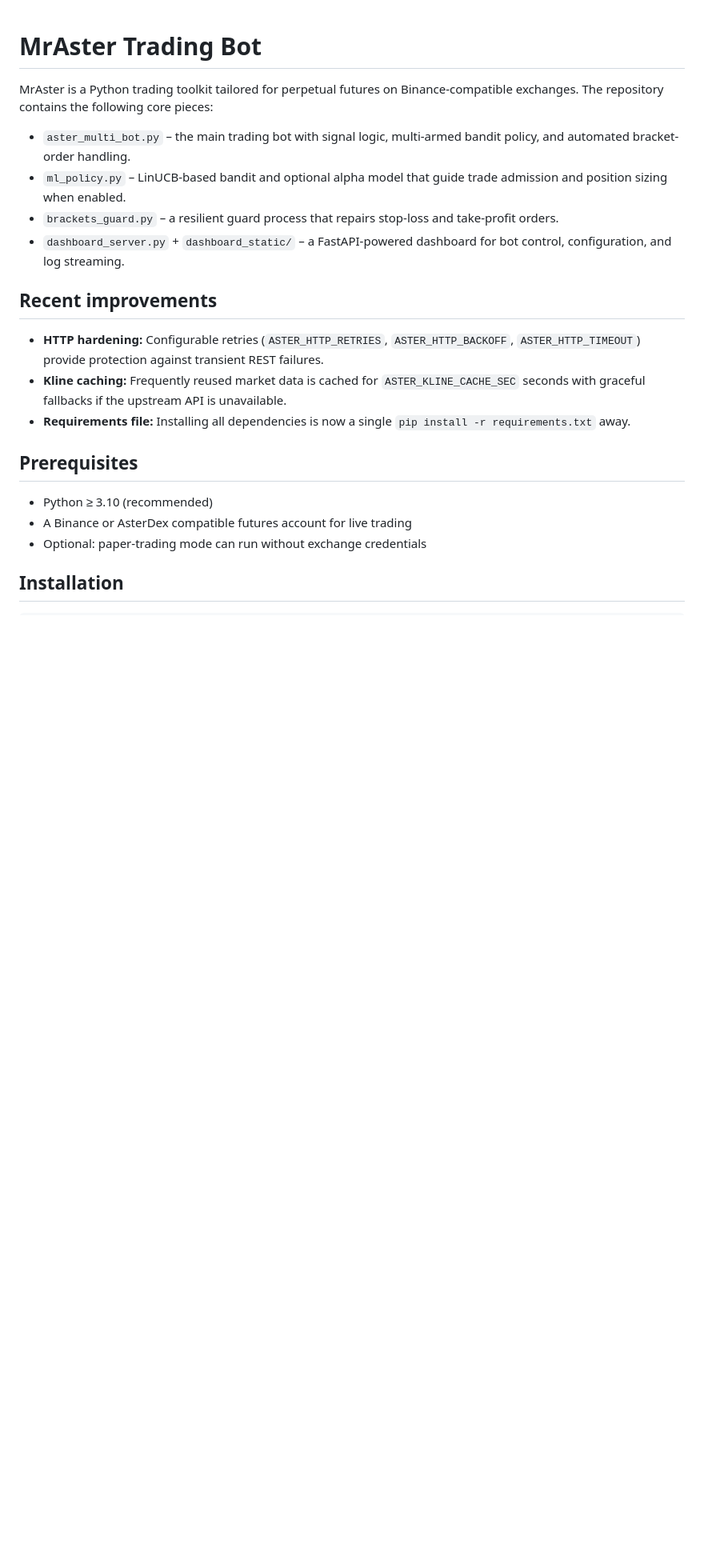
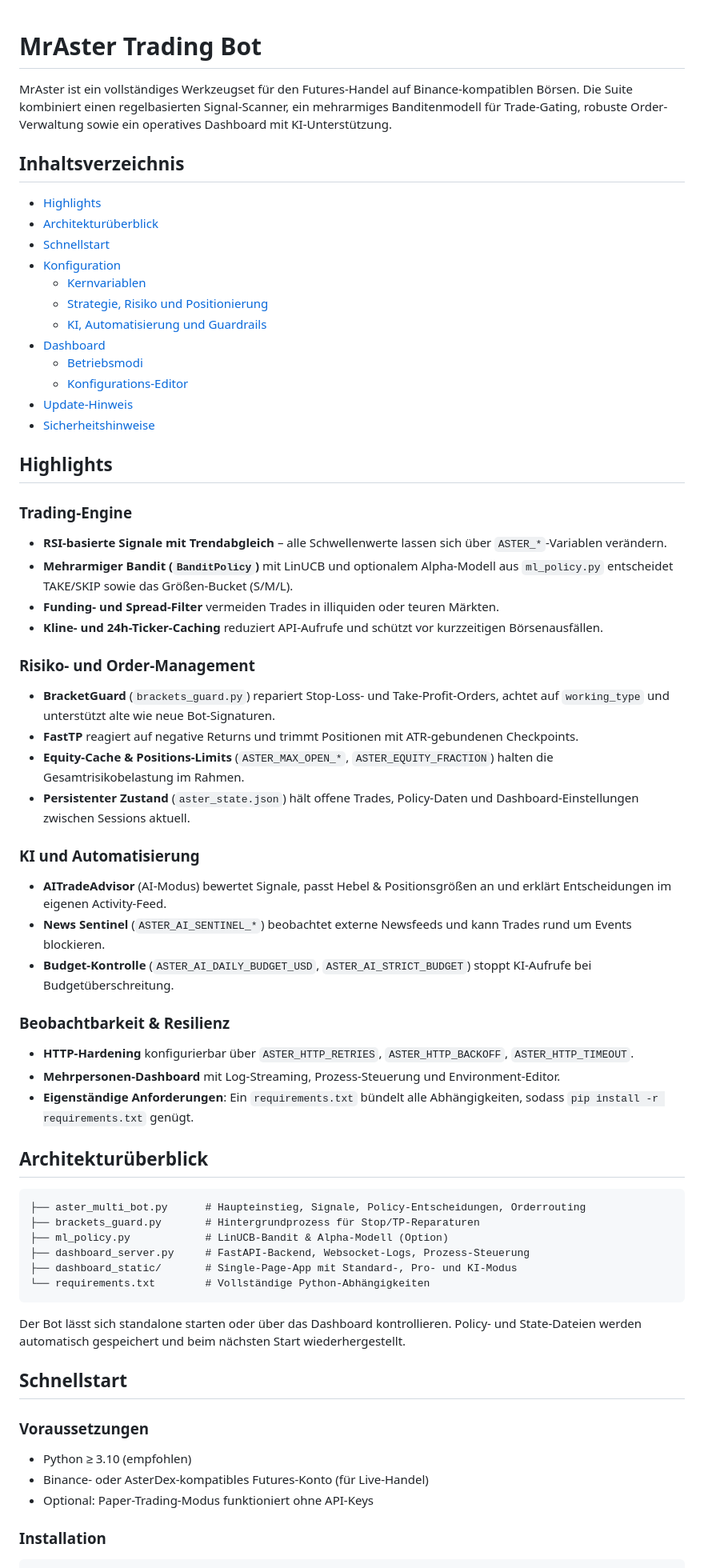
Before and after one commit to Blindripper/MrAster, a Markdown page: README.md, the part around the change printed below. Shown: that part at 80% size. Drawn GitHub-style; blank space fills up the shorter version.

````diff
--- a/README.md
+++ b/README.md
@@ -1,24 +1,66 @@
 # MrAster Trading Bot
 
-MrAster is a Python trading toolkit tailored for perpetual futures on Binance-compatible exchanges. The repository contains the following core pieces:
+MrAster ist ein vollständiges Werkzeugset für den Futures-Handel auf Binance-kompatiblen Börsen. Die Suite kombiniert einen regelbasierten
+Signal-Scanner, ein mehrarmiges Banditenmodell für Trade-Gating, robuste Order-Verwaltung sowie ein operatives Dashboard mit KI-Unterstützung.
 
-* `aster_multi_bot.py` – the main trading bot with signal logic, multi-armed bandit policy, and automated bracket-order handling.
-* `ml_policy.py` – LinUCB-based bandit and optional alpha model that guide trade admission and position sizing when enabled.
-* `brackets_guard.py` – a resilient guard process that repairs stop-loss and take-profit orders.
-* `dashboard_server.py` + `dashboard_static/` – a FastAPI-powered dashboard for bot control, configuration, and log streaming.
+## Inhaltsverzeichnis
+- [Highlights](#highlights)
+- [Architekturüberblick](#architekturüberblick)
+- [Schnellstart](#schnellstart)
+- [Konfiguration](#konfiguration)
+  - [Kernvariablen](#kernvariablen)
+  - [Strategie, Risiko und Positionierung](#strategie-risiko-und-positionierung)
+  - [KI, Automatisierung und Guardrails](#ki-automatisierung-und-guardrails)
+- [Dashboard](#dashboard)
+  - [Betriebsmodi](#betriebsmodi)
+  - [Konfigurations-Editor](#konfigurations-editor)
+- [Update-Hinweis](#update-hinweis)
+- [Sicherheitshinweise](#sicherheitshinweise)
 
-## Recent improvements
+## Highlights
 
-* **HTTP hardening:** Configurable retries (`ASTER_HTTP_RETRIES`, `ASTER_HTTP_BACKOFF`, `ASTER_HTTP_TIMEOUT`) provide protection against transient REST failures.
-* **Kline caching:** Frequently reused market data is cached for `ASTER_KLINE_CACHE_SEC` seconds with graceful fallbacks if the upstream API is unavailable.
-* **Requirements file:** Installing all dependencies is now a single `pip install -r requirements.txt` away.
+### Trading-Engine
+- **RSI-basierte Signale mit Trendabgleich** &ndash; alle Schwellenwerte lassen sich über `ASTER_*`-Variablen verändern.
+- **Mehrarmiger Bandit (`BanditPolicy`)** mit LinUCB und optionalem Alpha-Modell aus `ml_policy.py` entscheidet TAKE/SKIP sowie das Größen-Bucket (S/M/L).
+- **Funding- und Spread-Filter** vermeiden Trades in illiquiden oder teuren Märkten.
+- **Kline- und 24h-Ticker-Caching** reduziert API-Aufrufe und schützt vor kurzzeitigen Börsenausfällen.
 
-## Prerequisites
+### Risiko- und Order-Management
+- **BracketGuard** (`brackets_guard.py`) repariert Stop-Loss- und Take-Profit-Orders, achtet auf `working_type` und unterstützt alte wie neue Bot-Signaturen.
+- **FastTP** reagiert auf negative Returns und trimmt Positionen mit ATR-gebundenen Checkpoints.
+- **Equity-Cache & Positions-Limits** (`ASTER_MAX_OPEN_*`, `ASTER_EQUITY_FRACTION`) halten die Gesamtrisikobelastung im Rahmen.
+- **Persistenter Zustand** (`aster_state.json`) hält offene Trades, Policy-Daten und Dashboard-Einstellungen zwischen Sessions aktuell.
 
-* Python ≥ 3.10 (recommended)
-* A Binance or AsterDex compatible futures account for live trading
-* Optional: paper-trading mode can run without exchange credentials
+### KI und Automatisierung
+- **AITradeAdvisor** (AI-Modus) bewertet Signale, passt Hebel & Positionsgrößen an und erklärt Entscheidungen im eigenen Activity-Feed.
+- **News Sentinel** (`ASTER_AI_SENTINEL_*`) beobachtet externe Newsfeeds und kann Trades rund um Events blockieren.
+- **Budget-Kontrolle** (`ASTER_AI_DAILY_BUDGET_USD`, `ASTER_AI_STRICT_BUDGET`) stoppt KI-Aufrufe bei Budgetüberschreitung.
 
-## Installation
+### Beobachtbarkeit & Resilienz
+- **HTTP-Hardening** konfigurierbar über `ASTER_HTTP_RETRIES`, `ASTER_HTTP_BACKOFF`, `ASTER_HTTP_TIMEOUT`.
+- **Mehrpersonen-Dashboard** mit Log-Streaming, Prozess-Steuerung und Environment-Editor.
+- **Eigenständige Anforderungen**: Ein `requirements.txt` bündelt alle Abhängigkeiten, sodass `pip install -r requirements.txt` genügt.
 
+## Architekturüberblick
+
+```
+├── aster_multi_bot.py      # Haupteinstieg, Signale, Policy-Entscheidungen, Orderrouting
+├── brackets_guard.py       # Hintergrundprozess für Stop/TP-Reparaturen
+├── ml_policy.py            # LinUCB-Bandit & Alpha-Modell (Option)
+├── dashboard_server.py     # FastAPI-Backend, Websocket-Logs, Prozess-Steuerung
+├── dashboard_static/       # Single-Page-App mit Standard-, Pro- und KI-Modus
+└── requirements.txt        # Vollständige Python-Abhängigkeiten
+```
+
+Der Bot lässt sich standalone starten oder über das Dashboard kontrollieren. Policy- und State-Dateien werden automatisch gespeichert
+und beim nächsten Start wiederhergestellt.
+
+## Schnellstart
+
+### Voraussetzungen
+- Python ≥ 3.10 (empfohlen)
+- Binance- oder AsterDex-kompatibles Futures-Konto (für Live-Handel)
+- Optional: Paper-Trading-Modus funktioniert ohne API-Keys
+
+### Installation
 ```bash
````
Also changed, not shown: other parts of README.md (+98 -149 lines).
